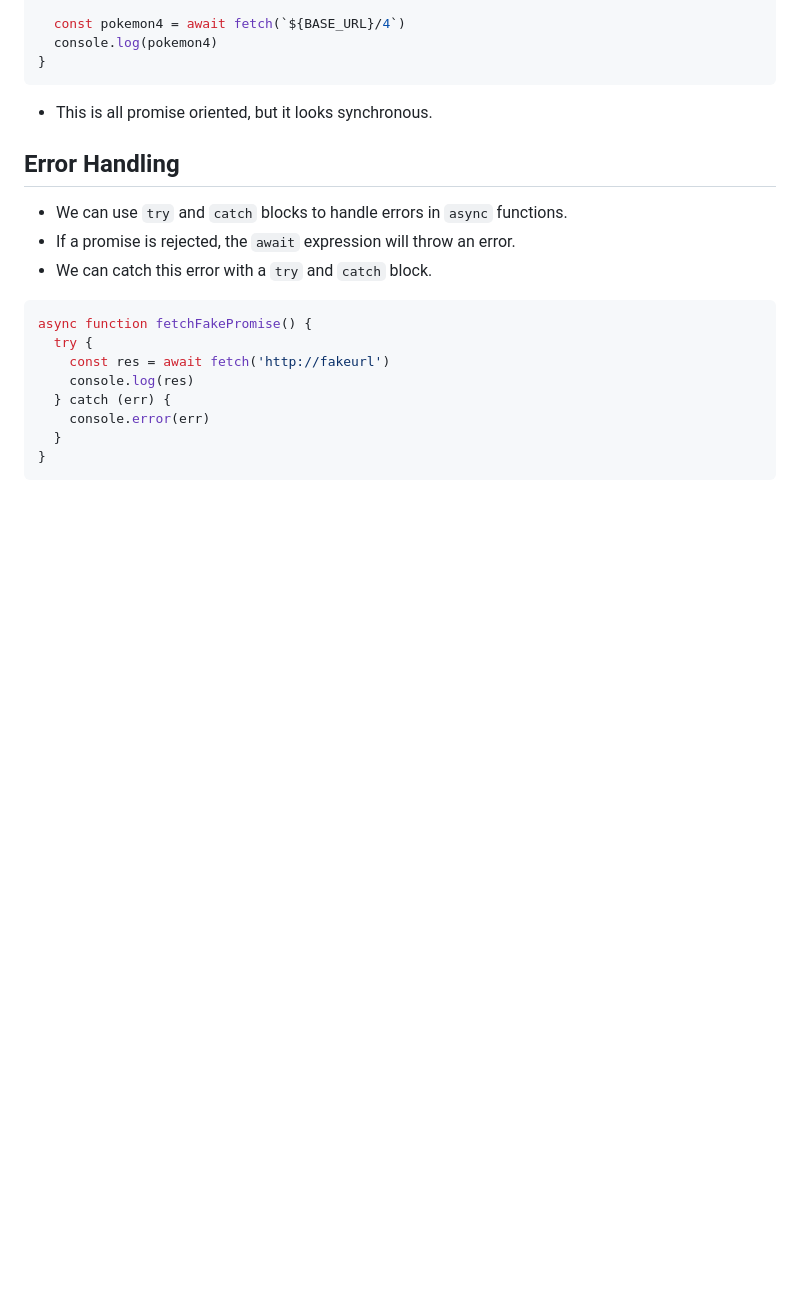
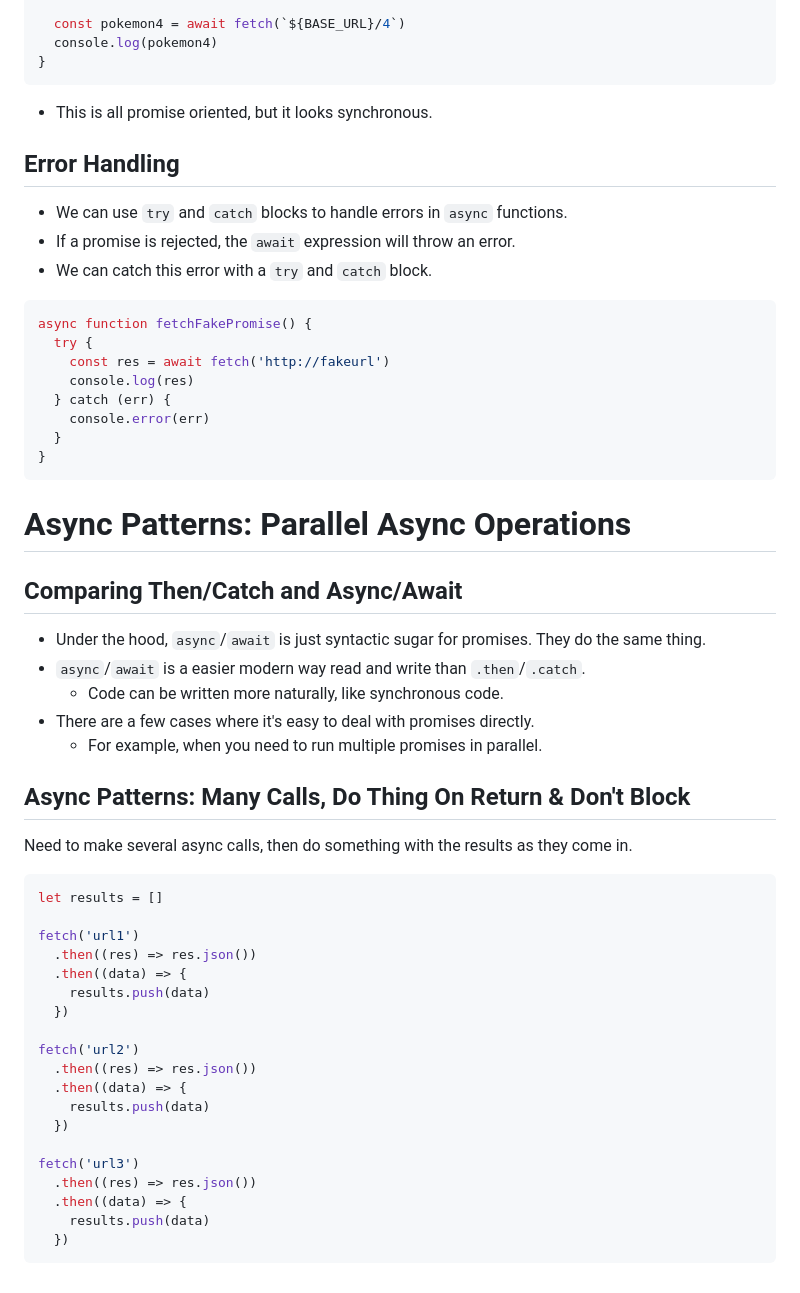
Before and after one commit to Mig-uel/advanced-js, a Markdown page: async-code/notes.md, the part around the change. Drawn GitHub-style; blank space fills up the shorter version.

Commit message:
docs: Add section on async patterns and comparing then/catch with async/await for improved understanding

````diff
--- a/async-code/notes.md
+++ b/async-code/notes.md
@@ -298,3 +298,39 @@ async function fetchFakePromise() {
   }
 }
 ```
+
+# Async Patterns: Parallel Async Operations
+
+## Comparing Then/Catch and Async/Await
+
+- Under the hood, `async`/`await` is just syntactic sugar for promises. They do the same thing.
+- `async`/`await` is a easier modern way read and write than `.then`/`.catch`.
+  - Code can be written more naturally, like synchronous code.
+- There are a few cases where it's easy to deal with promises directly.
+  - For example, when you need to run multiple promises in parallel.
+
+## Async Patterns: Many Calls, Do Thing On Return & Don't Block
+
+Need to make several async calls, then do something with the results as they come in.
+
+```js
+let results = []
+
+fetch('url1')
+  .then((res) => res.json())
+  .then((data) => {
+    results.push(data)
+  })
+
+fetch('url2')
+  .then((res) => res.json())
+  .then((data) => {
+    results.push(data)
+  })
+
+fetch('url3')
+  .then((res) => res.json())
+  .then((data) => {
+    results.push(data)
+  })
+```
````
